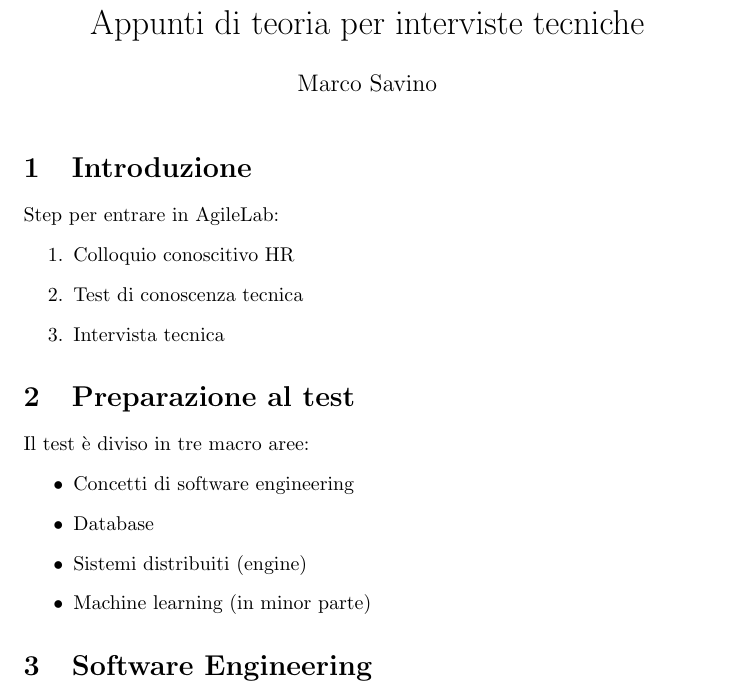
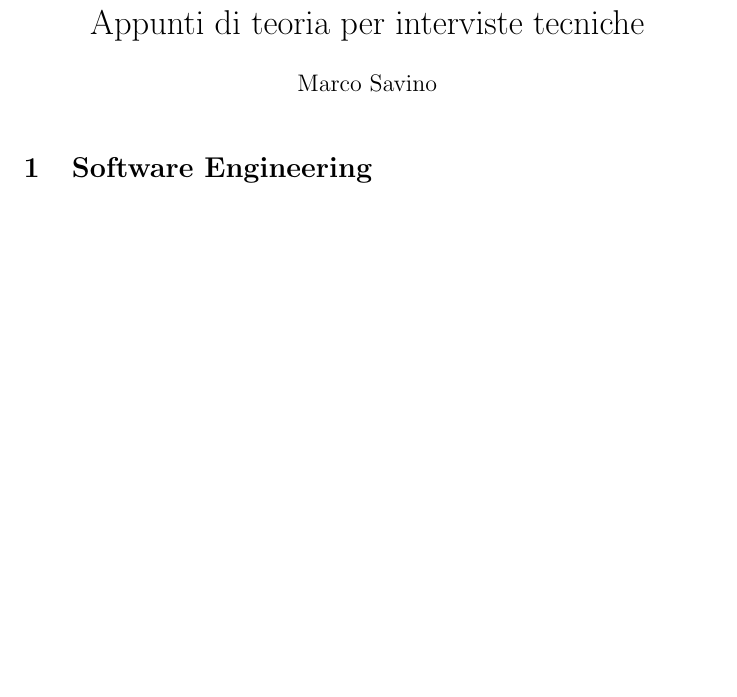
Before and after one commit to marco-savino/theory_concepts, a LaTeX document (documents/notebook.tex): part of page 1 of 16, cut so that both start at the same text, the shorter picture padded with empty space. Compiled offline with pdfLaTeX.

Commit message:
Minor changes

```diff
--- a/documents/notebook.tex
+++ b/documents/notebook.tex
@@ -10,23 +10,6 @@
 \begin{document}
 
 \maketitle
-
-\section{Introduzione}
-    Step per entrare in AgileLab:
-    \begin{enumerate}
-        \item Colloquio conoscitivo HR
-        \item Test di conoscenza tecnica
-        \item Intervista tecnica
-    \end{enumerate}
-
-\section{Preparazione al test}
-    Il test è diviso in tre macro aree:
-    \begin{itemize}
-        \item Concetti di software engineering
-        \item Database
-        \item Sistemi distribuiti (engine)
-        \item Machine learning (in minor parte)
-    \end{itemize}
 
 \section{Software Engineering}
     \subsection{Programmazione orientata agli oggetti}
```
Also changed, not shown: documents/notebook.pdf, 5 other files.
